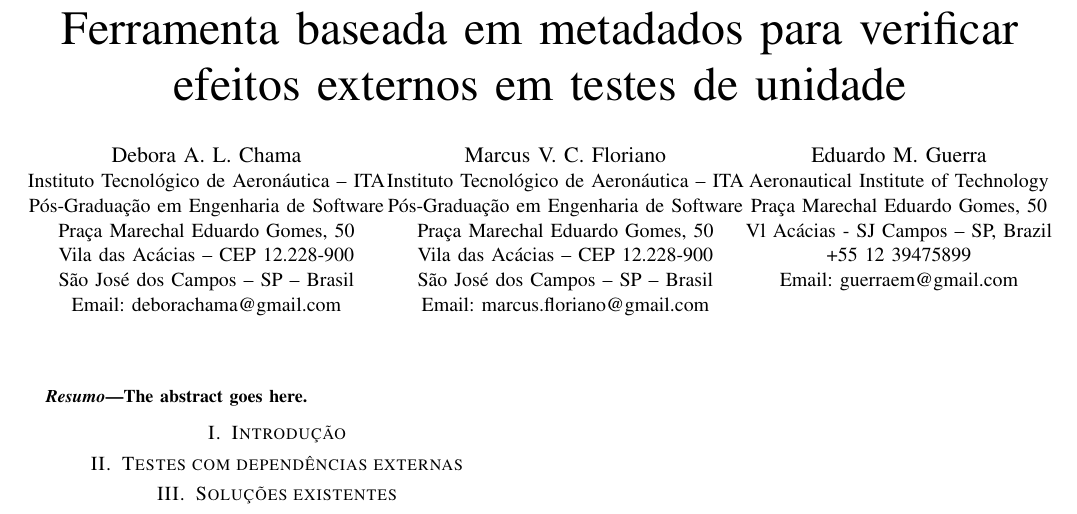
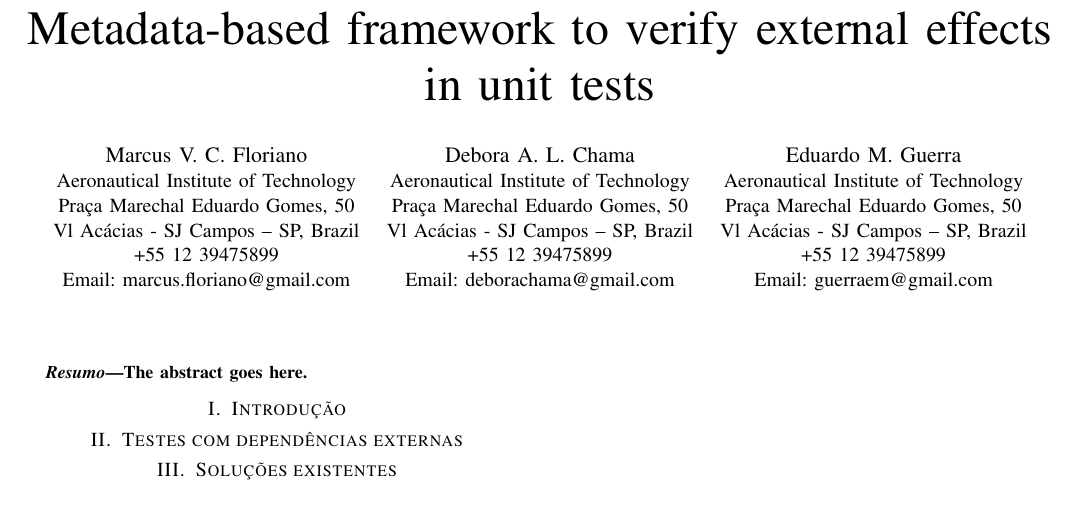
Before and after one commit to rnaufal/makeatest-core, a LaTeX paper (doc/workshops/bare_conf.tex): part of the page, cut at the place of the change. Compiled offline with pdfLaTeX; the source files are stored in an older character set and shown here as Unicode.

Commit message:
Traducao titulo ingles, endereco autores

```diff
--- a/doc/workshops/bare_conf.tex
+++ b/doc/workshops/bare_conf.tex
@@ -196,26 +196,24 @@
 %
 % paper title
 % can use linebreaks \\ within to get better formatting as desired
-\title{Ferramenta baseada em metadados para verificar efeitos externos em testes de unidade}
+\title{Metadata-based framework to verify external effects in unit tests}
 
 % author names and affiliations
 % use a multiple column layout for up to three different
 % affiliations
-\author{\IEEEauthorblockN{Debora A. L. Chama}
-\IEEEauthorblockA{Instituto Tecnológico de Aeronáutica – ITA\\
-Pós-Graduação em Engenharia de Software\\
+\author{\IEEEauthorblockN{Marcus V. C. Floriano}
+\IEEEauthorblockA{Aeronautical Institute of Technology\\
 Praça Marechal Eduardo Gomes, 50\\
-Vila das Acácias – CEP 12.228-900\\
-São José dos Campos – SP – Brasil\\
+Vl Acácias - SJ Campos – SP, Brazil\\
++55 12 39475899\\
+Email: marcus.floriano@gmail.com}
+\and
+\IEEEauthorblockN{Debora A. L. Chama}
+\IEEEauthorblockA{Aeronautical Institute of Technology\\
+Praça Marechal Eduardo Gomes, 50\\
+Vl Acácias - SJ Campos – SP, Brazil\\
++55 12 39475899\\
 Email: deborachama@gmail.com}
-\and
-\IEEEauthorblockN{Marcus V. C. Floriano}
-\IEEEauthorblockA{Instituto Tecnológico de Aeronáutica – ITA\\
-Pós-Graduação em Engenharia de Software\\
-Praça Marechal Eduardo Gomes, 50\\
-Vila das Acácias – CEP 12.228-900\\
-São José dos Campos – SP – Brasil\\
-Email: marcus.floriano@gmail.com}
 \and
 \IEEEauthorblockN{Eduardo M. Guerra}
 \IEEEauthorblockA{Aeronautical Institute of Technology\\
```
Also changed, not shown: doc/workshops/bare_conf.pdf, 3 other files.
